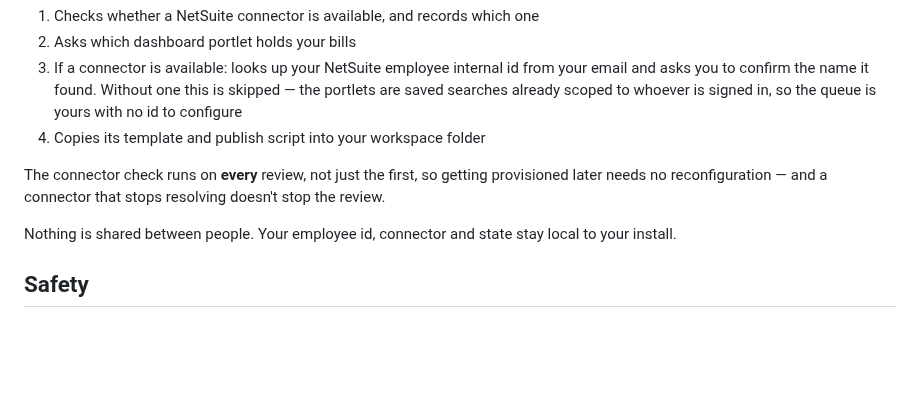
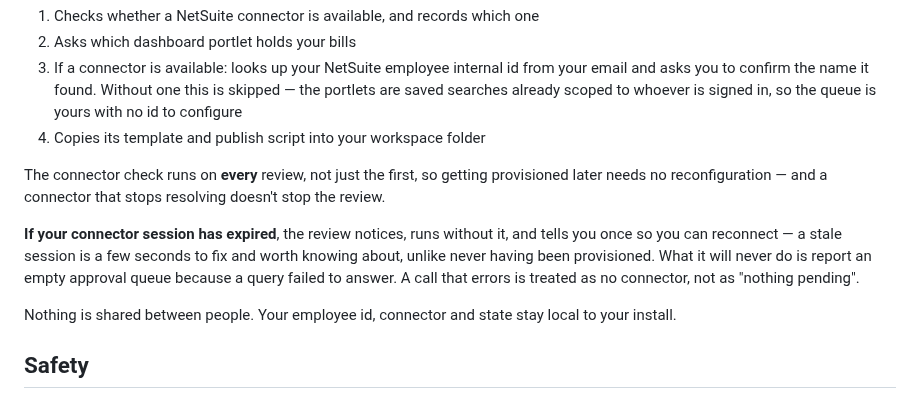
Before and after one commit to ssemwal-cdc/claude-sharables, a Markdown page: plugins/netsuite-approval-review/README.md, the part around the change. Rendered like a GitHub page; blank space fills up the shorter version.

```diff
--- a/plugins/netsuite-approval-review/README.md
+++ b/plugins/netsuite-approval-review/README.md
@@ -107,6 +107,12 @@ The connector check runs on **every** review, not just the first, so getting
 provisioned later needs no reconfiguration — and a connector that stops resolving
 doesn't stop the review.
 
+**If your connector session has expired**, the review notices, runs without it, and
+tells you once so you can reconnect — a stale session is a few seconds to fix and
+worth knowing about, unlike never having been provisioned. What it will never do is
+report an empty approval queue because a query failed to answer. A call that errors
+is treated as no connector, not as "nothing pending".
+
 Nothing is shared between people. Your employee id, connector and state stay
 local to your install.
 
```
Also changed, not shown: CLAUDE.md (+12 -1 lines), 1 other file.
